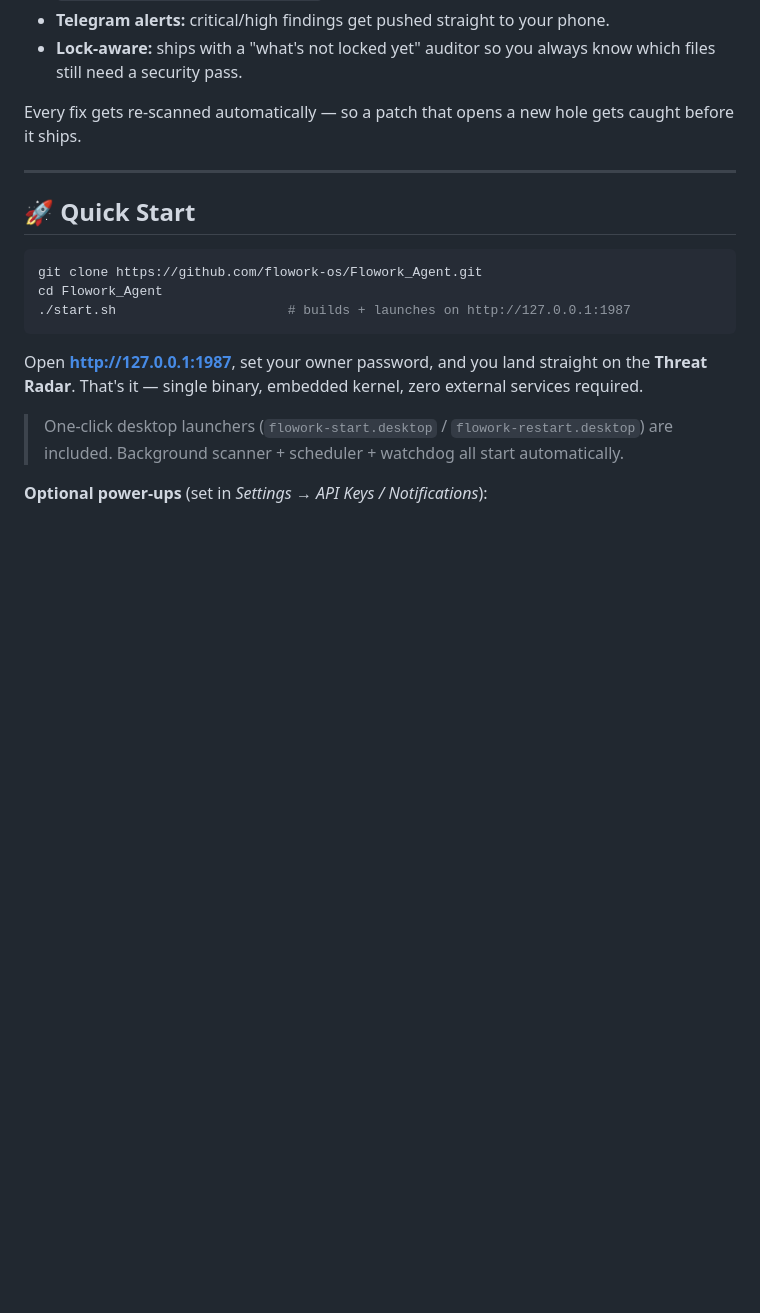
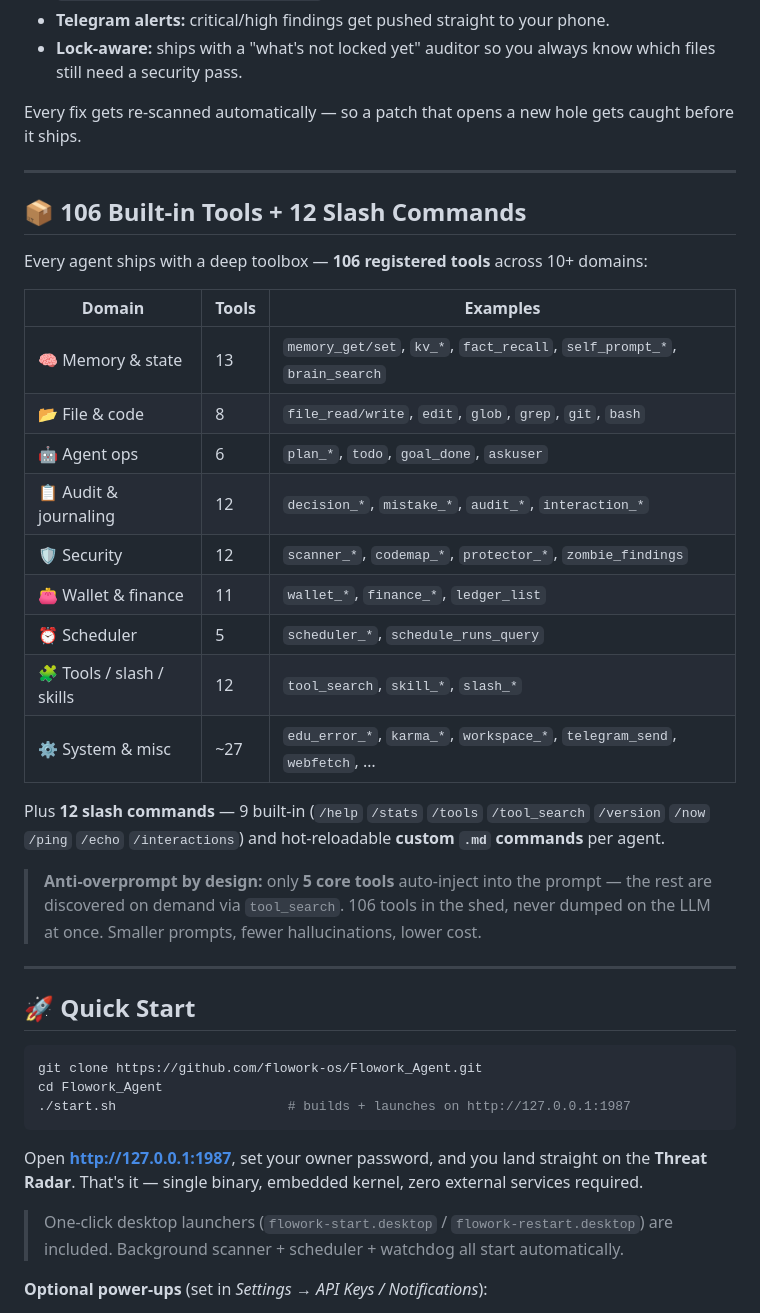
Before and after one commit to flowork-os/Flowork_Agent, a Markdown page: README.md, the part around the change. Drawn GitHub-style; blank space fills up the shorter version.

Commit message:
docs(readme): add 106 tools + 12 slash commands toolbox section

```diff
--- a/README.md
+++ b/README.md
@@ -60,6 +60,28 @@ It's **single-binary, self-hosted, and offline-friendly.** No SaaS, no telemetry
 - **Lock-aware:** ships with a "what's not locked yet" auditor so you always know which files still need a security pass.
 
 Every fix gets re-scanned automatically — so a patch that opens a new hole gets caught before it ships.
+
+---
+
+## 📦 106 Built-in Tools + 12 Slash Commands
+
+Every agent ships with a deep toolbox — **106 registered tools** across 10+ domains:
+
+| Domain | Tools | Examples |
+|---|---|---|
+| 🧠 Memory & state | 13 | `memory_get/set`, `kv_*`, `fact_recall`, `self_prompt_*`, `brain_search` |
+| 📂 File & code | 8 | `file_read/write`, `edit`, `glob`, `grep`, `git`, `bash` |
+| 🤖 Agent ops | 6 | `plan_*`, `todo`, `goal_done`, `askuser` |
+| 📋 Audit & journaling | 12 | `decision_*`, `mistake_*`, `audit_*`, `interaction_*` |
+| 🛡️ Security | 12 | `scanner_*`, `codemap_*`, `protector_*`, `zombie_findings` |
+| 👛 Wallet & finance | 11 | `wallet_*`, `finance_*`, `ledger_list` |
+| ⏰ Scheduler | 5 | `scheduler_*`, `schedule_runs_query` |
+| 🧩 Tools / slash / skills | 12 | `tool_search`, `skill_*`, `slash_*` |
+| ⚙️ System & misc | ~27 | `edu_error_*`, `karma_*`, `workspace_*`, `telegram_send`, `webfetch`, … |
+
+Plus **12 slash commands** — 9 built-in (`/help` `/stats` `/tools` `/tool_search` `/version` `/now` `/ping` `/echo` `/interactions`) and hot-reloadable **custom `.md` commands** per agent.
+
+> **Anti-overprompt by design:** only **5 core tools** auto-inject into the prompt — the rest are discovered on demand via `tool_search`. 106 tools in the shed, never dumped on the LLM at once. Smaller prompts, fewer hallucinations, lower cost.
 
 ---
 
```
